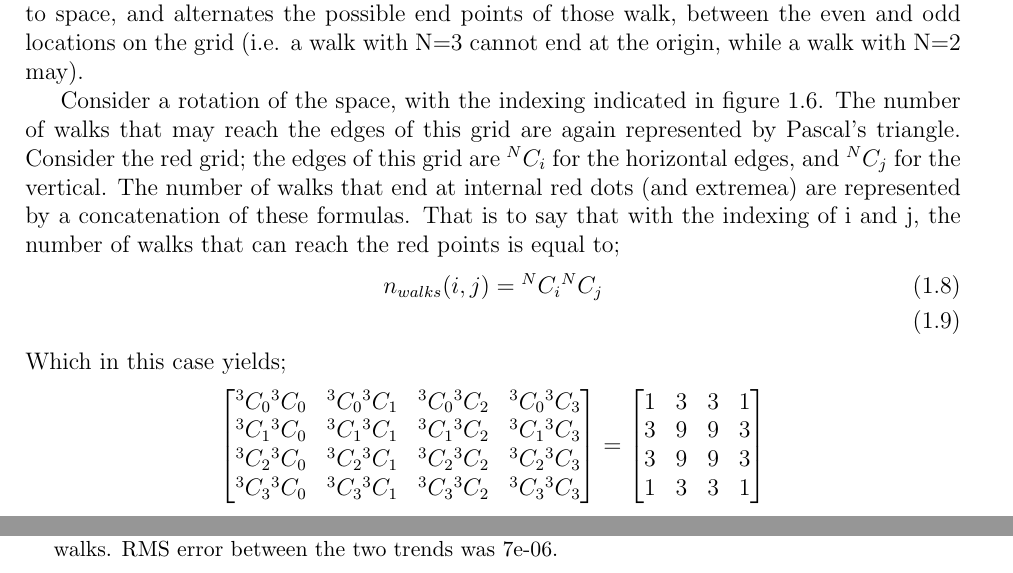
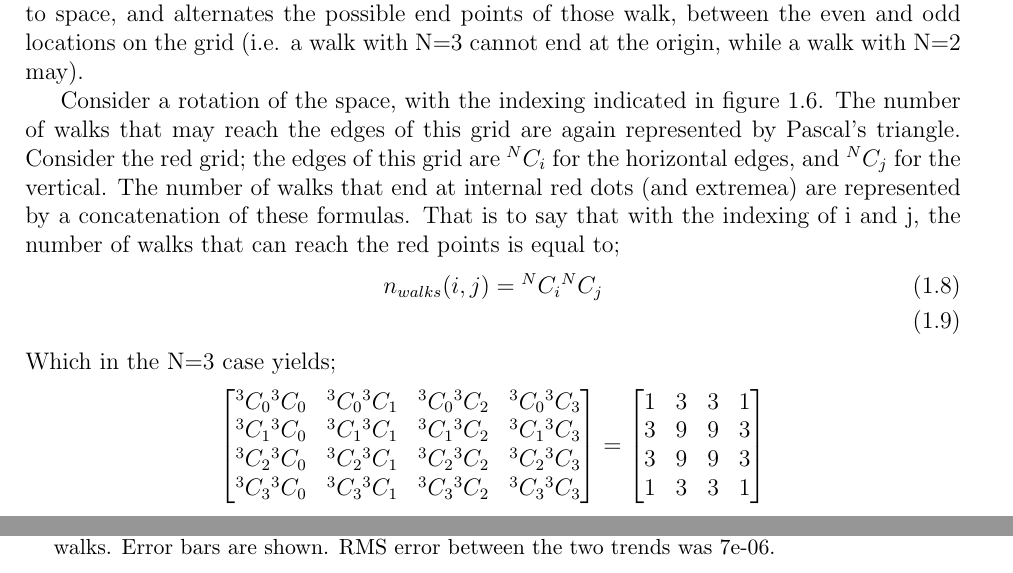
Before and after one commit to gorff/Thesis, a LaTeX thesis (thesis.tex, which reads chapter/intro.tex): two parts of pages 24 and 27 of 49, joined at a grey line, cut so that both start at the same text. Compiled offline with pdfLaTeX.

Commit message:
mino grammatical edits

```diff
--- a/chapter/intro.tex
+++ b/chapter/intro.tex
@@ -191,7 +191,7 @@ Decoding the syndrome of the Toric Code consists of matching anyons (measurable
 		n_{walks}(i,j) &= {}^NC_i {}^NC_j \\
 		\label{eq:possiblewalks}
 	\end{align}
-	Which in this case yields;
+	Which in the N=3 case yields;
 \[
 	\begin{bmatrix}
 	{}^3C_0 {}^3C_0   &	{}^3C_0 {}^3C_1   &	{}^3C_0 {}^3C_2   &	{}^3C_0 {}^3C_3   \\
@@ -281,7 +281,7 @@ Decoding the syndrome of the Toric Code consists of matching anyons (measurable
 	\begin{figure}
 	 	\centering
 	 	\includegraphics[width = 0.7\textwidth]{figs/calculatedvssimulated.pdf}
-	 	\caption{A comparison of the calculated values vs simulated walk data for 1,000,000 random walks. RMS error between the two trends was 7e-06. }
+	 	\caption{A comparison of the calculated values vs simulated walk data for 1,000,000 random walks. Error bars are shown. RMS error between the two trends was 7e-06. }
 	 	\label{fig:exactproof}
 	 	\end{figure}
 	 	Figure \ref{fig:exactproof} shows excellent agreement of formula \ref{eq:exactPDF} to walk data.
```
Also changed, not shown: figs/rings.pdf, thesis.pdf, chapter/intro.tex (2 more changed lines), 6 other files.
